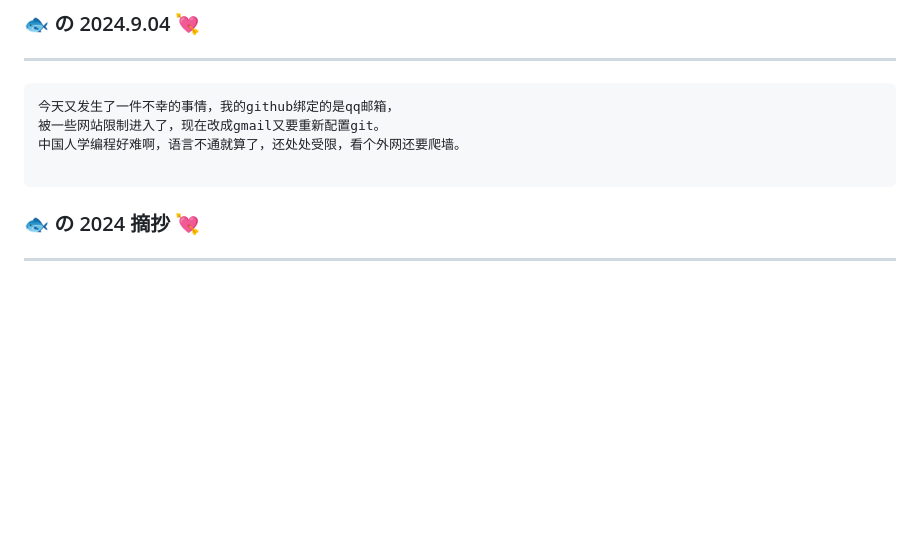
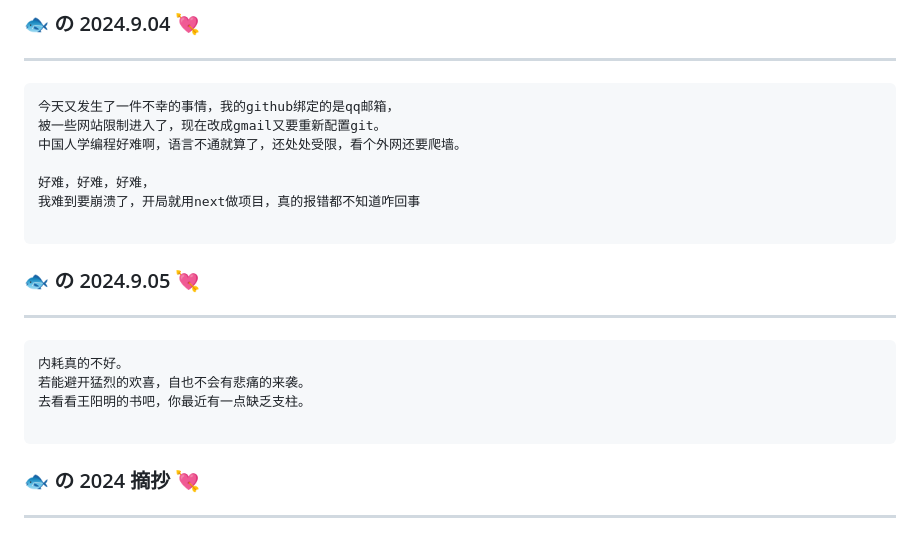
Before and after one commit to blueyuyu/fishNote, a Markdown page: journal/blueMemory.md, the part around the change. GitHub-like rendering; blank space fills up the shorter version.

Commit message:
✨ feat(blueMemory): 今日

````diff
--- a/journal/blueMemory.md
+++ b/journal/blueMemory.md
@@ -178,6 +178,20 @@ taiwindcss 官网提供的教程，并不能直接照搬进去，好像和uni官
 被一些网站限制进入了，现在改成gmail又要重新配置git。
 中国人学编程好难啊，语言不通就算了，还处处受限，看个外网还要爬墙。
 
+好难，好难，好难，
+我难到要崩溃了，开局就用next做项目，真的报错都不知道咋回事
+
+```
+
+###  🐟 の   2024.9.05  💘
+
+------
+
+```
+内耗真的不好。
+若能避开猛烈的欢喜，自也不会有悲痛的来袭。
+去看看王阳明的书吧，你最近有一点缺乏支柱。
+
 ```
 
 ###  🐟 の  2024 摘抄  💘
````
